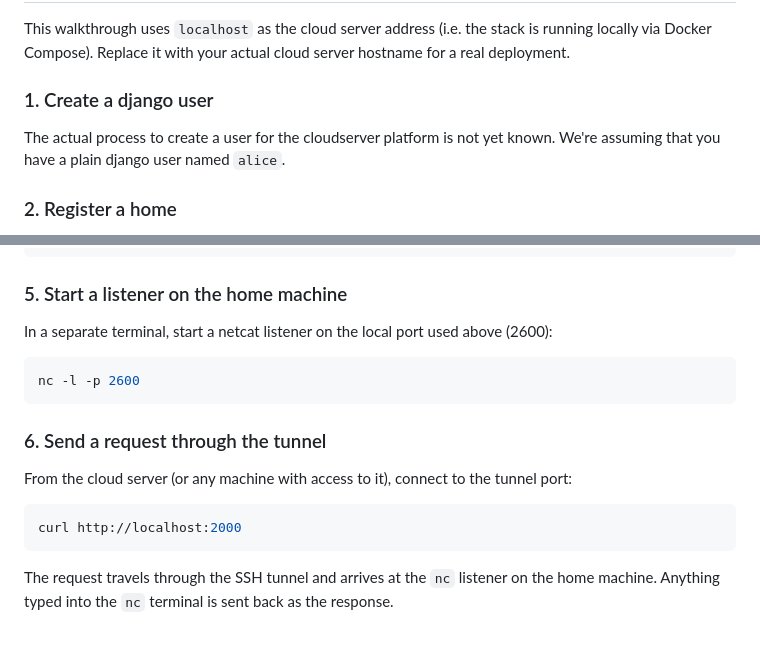
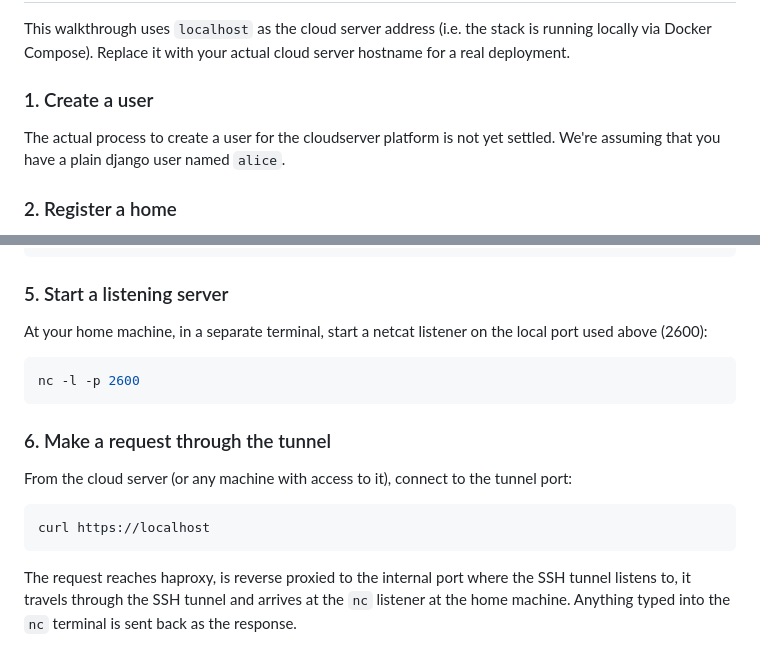
Before and after one commit to otsakir/cloudathome, a Markdown page: README.md, 2 parts joined by grey strips. GitHub-like rendering.

Commit message:
add workflow steps to README

````diff
--- a/README.md
+++ b/README.md
@@ -41,9 +41,9 @@ The ProxyAgent REST API is browsable via Swagger UI when running in debug mode:
 
 This walkthrough uses `localhost` as the cloud server address (i.e. the stack is running locally via Docker Compose). Replace it with your actual cloud server hostname for a real deployment.
 
-### 1. Create a django user
+### 1. Create a user
 
-The actual process to create a user for the cloudserver platform is not yet known. We're assuming that you have a plain django user named `alice`.
+The actual process to create a user for the cloudserver platform is not yet settled. We're assuming that you have a plain django user named `alice`.
 
 ### 2. Register a home
 
@@ -95,20 +95,22 @@ state in _haproxy_. Again, make sure you provide authorization information as th
     }
 ```
 
-### 5. Start a listener on the home machine
+### 5. Start a listening server
 
-In a separate terminal, start a netcat listener on the local port used above (2600):
+At your home machine, in a separate terminal, start a netcat listener on the local port used above (2600):
 
 ```bash
 nc -l -p 2600
 ```
 
-### 6. Send a request through the tunnel
+### 6. Make a request through the tunnel
 
 From the cloud server (or any machine with access to it), connect to the tunnel port:
 
 ```bash
-curl http://localhost:2000
+curl https://localhost
 ```
 
-The request travels through the SSH tunnel and arrives at the `nc` listener on the home machine. Anything typed into the `nc` terminal is sent back as the response.
+The request reaches haproxy, is reverse proxied to the internal port where the SSH tunnel
+listens to, it travels through the SSH tunnel and arrives at the `nc` listener at the home machine. Anything typed
+into the `nc` terminal is sent back as the response.
````
